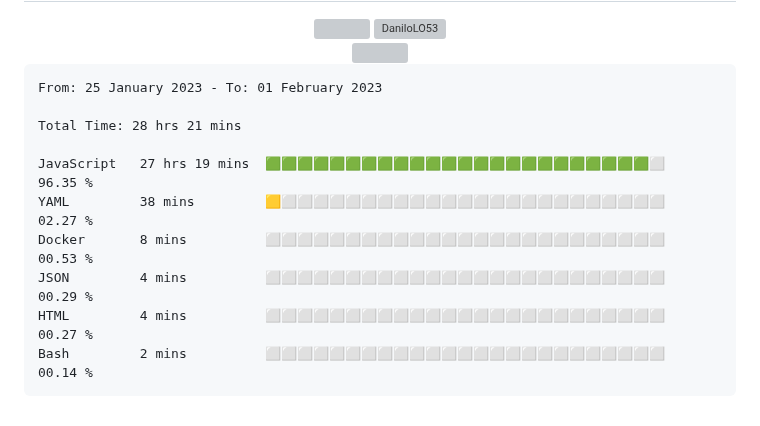
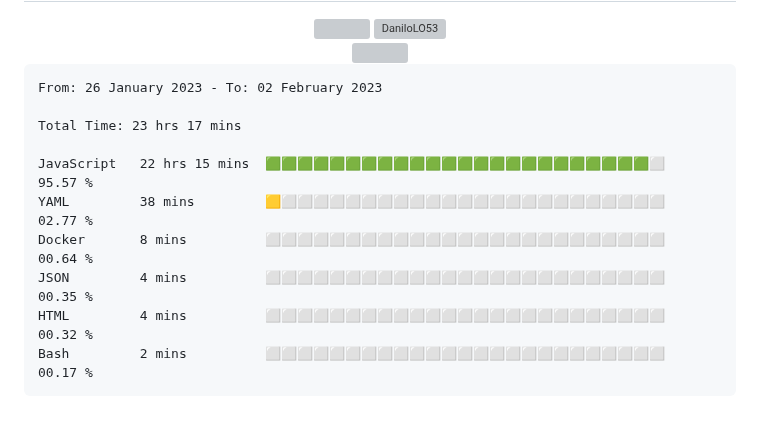
Before and after one commit to DaniloLO53/DaniloLO53, a Markdown page: README.md, the part around the change. Rendered like a GitHub page; grey boxes are pictures that could not be loaded.

Commit message:
Updated waka-readme graph with new metrics

````diff
--- a/README.md
+++ b/README.md
@@ -89,16 +89,16 @@
 <!--START_SECTION:waka-->
 
 ```text
-From: 25 January 2023 - To: 01 February 2023
+From: 26 January 2023 - To: 02 February 2023
 
-Total Time: 28 hrs 21 mins
+Total Time: 23 hrs 17 mins
 
-JavaScript   27 hrs 19 mins  🟩🟩🟩🟩🟩🟩🟩🟩🟩🟩🟩🟩🟩🟩🟩🟩🟩🟩🟩🟩🟩🟩🟩🟩⬜   96.35 %
-YAML         38 mins         🟨⬜⬜⬜⬜⬜⬜⬜⬜⬜⬜⬜⬜⬜⬜⬜⬜⬜⬜⬜⬜⬜⬜⬜⬜   02.27 %
-Docker       8 mins          ⬜⬜⬜⬜⬜⬜⬜⬜⬜⬜⬜⬜⬜⬜⬜⬜⬜⬜⬜⬜⬜⬜⬜⬜⬜   00.53 %
-JSON         4 mins          ⬜⬜⬜⬜⬜⬜⬜⬜⬜⬜⬜⬜⬜⬜⬜⬜⬜⬜⬜⬜⬜⬜⬜⬜⬜   00.29 %
-HTML         4 mins          ⬜⬜⬜⬜⬜⬜⬜⬜⬜⬜⬜⬜⬜⬜⬜⬜⬜⬜⬜⬜⬜⬜⬜⬜⬜   00.27 %
-Bash         2 mins          ⬜⬜⬜⬜⬜⬜⬜⬜⬜⬜⬜⬜⬜⬜⬜⬜⬜⬜⬜⬜⬜⬜⬜⬜⬜   00.14 %
+JavaScript   22 hrs 15 mins  🟩🟩🟩🟩🟩🟩🟩🟩🟩🟩🟩🟩🟩🟩🟩🟩🟩🟩🟩🟩🟩🟩🟩🟩⬜   95.57 %
+YAML         38 mins         🟨⬜⬜⬜⬜⬜⬜⬜⬜⬜⬜⬜⬜⬜⬜⬜⬜⬜⬜⬜⬜⬜⬜⬜⬜   02.77 %
+Docker       8 mins          ⬜⬜⬜⬜⬜⬜⬜⬜⬜⬜⬜⬜⬜⬜⬜⬜⬜⬜⬜⬜⬜⬜⬜⬜⬜   00.64 %
+JSON         4 mins          ⬜⬜⬜⬜⬜⬜⬜⬜⬜⬜⬜⬜⬜⬜⬜⬜⬜⬜⬜⬜⬜⬜⬜⬜⬜   00.35 %
+HTML         4 mins          ⬜⬜⬜⬜⬜⬜⬜⬜⬜⬜⬜⬜⬜⬜⬜⬜⬜⬜⬜⬜⬜⬜⬜⬜⬜   00.32 %
+Bash         2 mins          ⬜⬜⬜⬜⬜⬜⬜⬜⬜⬜⬜⬜⬜⬜⬜⬜⬜⬜⬜⬜⬜⬜⬜⬜⬜   00.17 %
 ```
 
 <!--END_SECTION:waka-->
````
